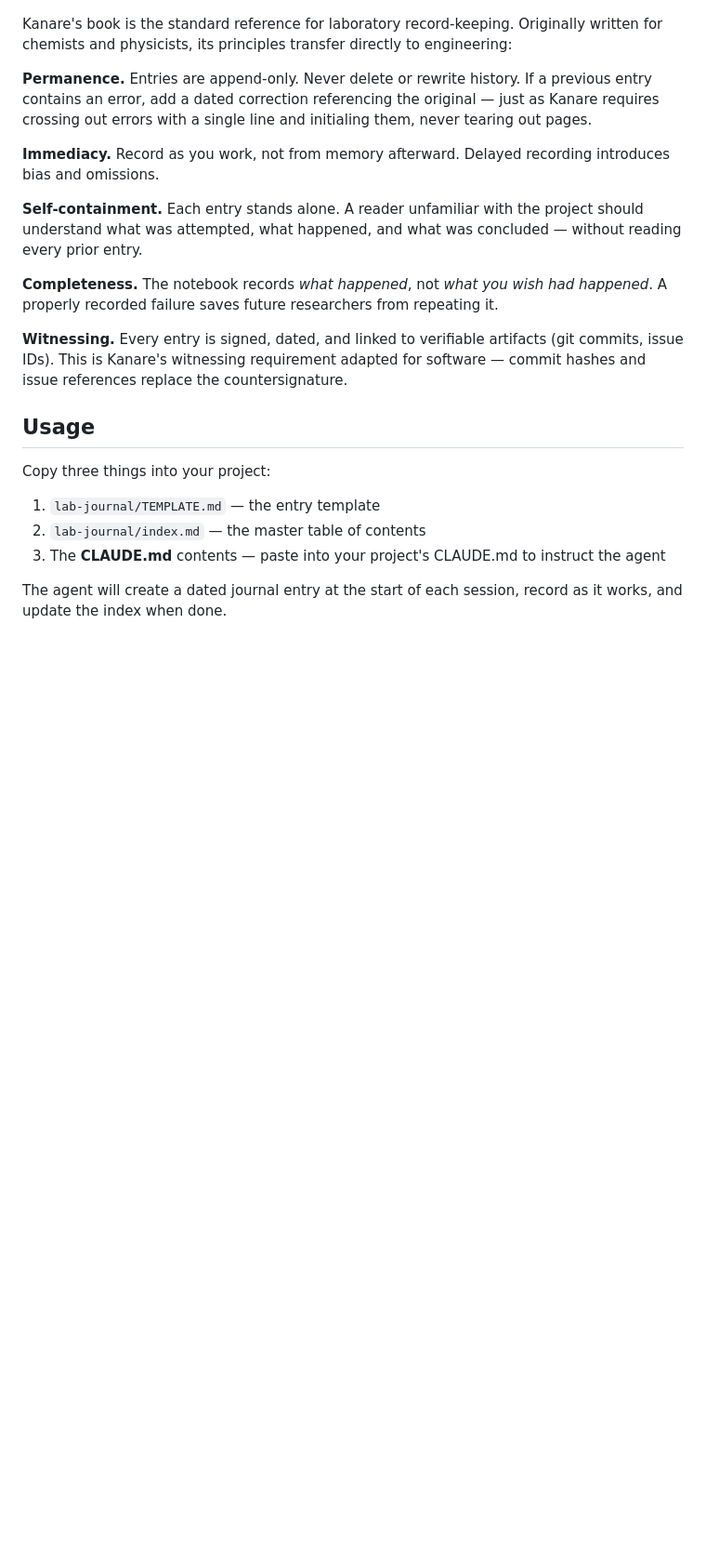
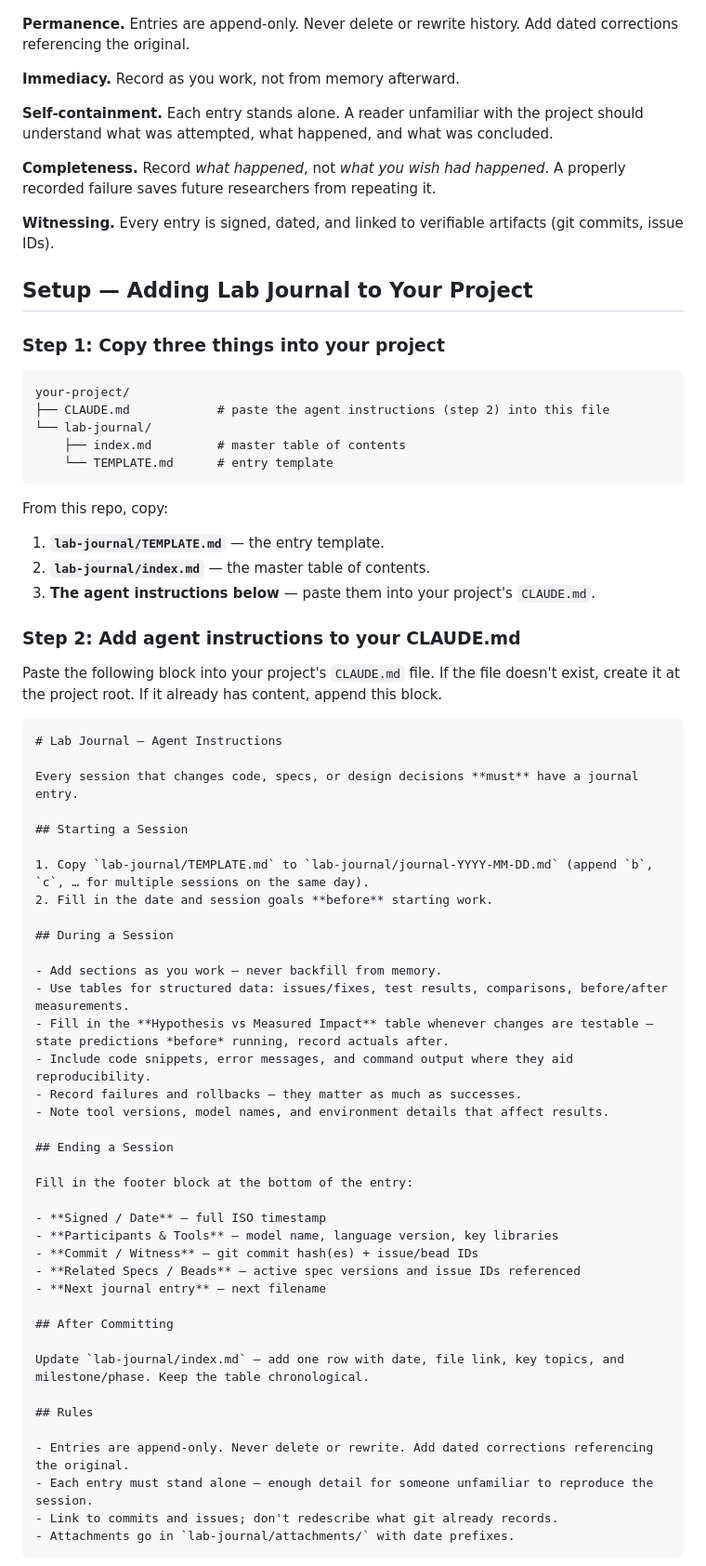
Before and after one commit to lispmeister/lab-journal, a Markdown page: README.md, the part around one of its changes. Shown at 93% size. Rendered like a GitHub page; blank space fills up the shorter version.

Commit message:
sharpen README with agentic focus and add license file

````diff
--- a/README.md
+++ b/README.md
@@ -19,24 +21,76 @@ This journal follows the principles in:
 
 ![Writing the Laboratory Notebook](docs/images/Writing_the_Laboratory_Notebook.jpg)
 
-Kanare's book is the standard reference for laboratory record-keeping. Originally written for chemists and physicists, its principles transfer directly to engineering:
+**Permanence.** Entries are append-only. Never delete or rewrite history. Add dated corrections referencing the original.
 
-**Permanence.** Entries are append-only. Never delete or rewrite history. If a previous entry contains an error, add a dated correction referencing the original — just as Kanare requires crossing out errors with a single line and initialing them, never tearing out pages.
+**Immediacy.** Record as you work, not from memory afterward.
 
-**Immediacy.** Record as you work, not from memory afterward. Delayed recording introduces bias and omissions.
+**Self-containment.** Each entry stands alone. A reader unfamiliar with the project should understand what was attempted, what happened, and what was concluded.
 
-**Self-containment.** Each entry stands alone. A reader unfamiliar with the project should understand what was attempted, what happened, and what was concluded — without reading every prior entry.
+**Completeness.** Record *what happened*, not *what you wish had happened*. A properly recorded failure saves future researchers from repeating it.
 
-**Completeness.** The notebook records *what happened*, not *what you wish had happened*. A properly recorded failure saves future researchers from repeating it.
+**Witnessing.** Every entry is signed, dated, and linked to verifiable artifacts (git commits, issue IDs).
 
-**Witnessing.** Every entry is signed, dated, and linked to verifiable artifacts (git commits, issue IDs). This is Kanare's witnessing requirement adapted for software — commit hashes and issue references replace the countersignature.
+## Setup — Adding Lab Journal to Your Project
 
-## Usage
+### Step 1: Copy three things into your project
 
-Copy three things into your project:
+```
+your-project/
+├── CLAUDE.md            # paste the agent instructions (step 2) into this file
+└── lab-journal/
+    ├── index.md         # master table of contents
+    └── TEMPLATE.md      # entry template
+```
 
-1. `lab-journal/TEMPLATE.md` — the entry template
-2. `lab-journal/index.md` — the master table of contents
-3. The **CLAUDE.md** contents — paste into your project's CLAUDE.md to instruct the agent
+From this repo, copy:
 
-The agent will create a dated journal entry at the start of each session, record as it works, and update the index when done.
+1. **`lab-journal/TEMPLATE.md`** — the entry template.
+2. **`lab-journal/index.md`** — the master table of contents.
+3. **The agent instructions below** — paste them into your project's `CLAUDE.md`.
+
+### Step 2: Add agent instructions to your CLAUDE.md
+
+Paste the following block into your project's `CLAUDE.md` file. If the file doesn't exist, create it at the project root. If it already has content, append this block.
+
+```markdown
+# Lab Journal — Agent Instructions
+
+Every session that changes code, specs, or design decisions **must** have a journal entry.
+
+## Starting a Session
+
+1. Copy `lab-journal/TEMPLATE.md` to `lab-journal/journal-YYYY-MM-DD.md` (append `b`, `c`, … for multiple sessions on the same day).
+2. Fill in the date and session goals **before** starting work.
+
+## During a Session
+
+- Add sections as you work — never backfill from memory.
+- Use tables for structured data: issues/fixes, test results, comparisons, before/after measurements.
+- Fill in the **Hypothesis vs Measured Impact** table whenever changes are testable — state predictions *before* running, record actuals after.
+- Include code snippets, error messages, and command output where they aid reproducibility.
+- Record failures and rollbacks — they matter as much as successes.
+- Note tool versions, model names, and environment details that affect results.
+
+## Ending a Session
+
+Fill in the footer block at the bottom of the entry:
+
+- **Signed / Date** — full ISO timestamp
+- **Participants & Tools** — model name, language version, key libraries
+- **Commit / Witness** — git commit hash(es) + issue/bead IDs
+- **Related Specs / Beads** — active spec versions and issue IDs referenced
+- **Next journal entry** — next filename
+
+## After Committing
+
+Update `lab-journal/index.md` — add one row with date, file link, key topics, and milestone/phase. Keep the table chronological.
+
+## Rules
+
+- Entries are append-only. Never delete or rewrite. Add dated corrections referencing the original.
+- Each entry must stand alone — enough detail for someone unfamiliar to reproduce the session.
+- Link to commits and issues; don't redescribe what git already records.
+- Attachments go in `lab-journal/attachments/` with date prefixes.
+```
+
````
Also changed, not shown: other parts of README.md (+35 -0 lines), docs/images/the-lab.jpeg (added), 2 other files.
